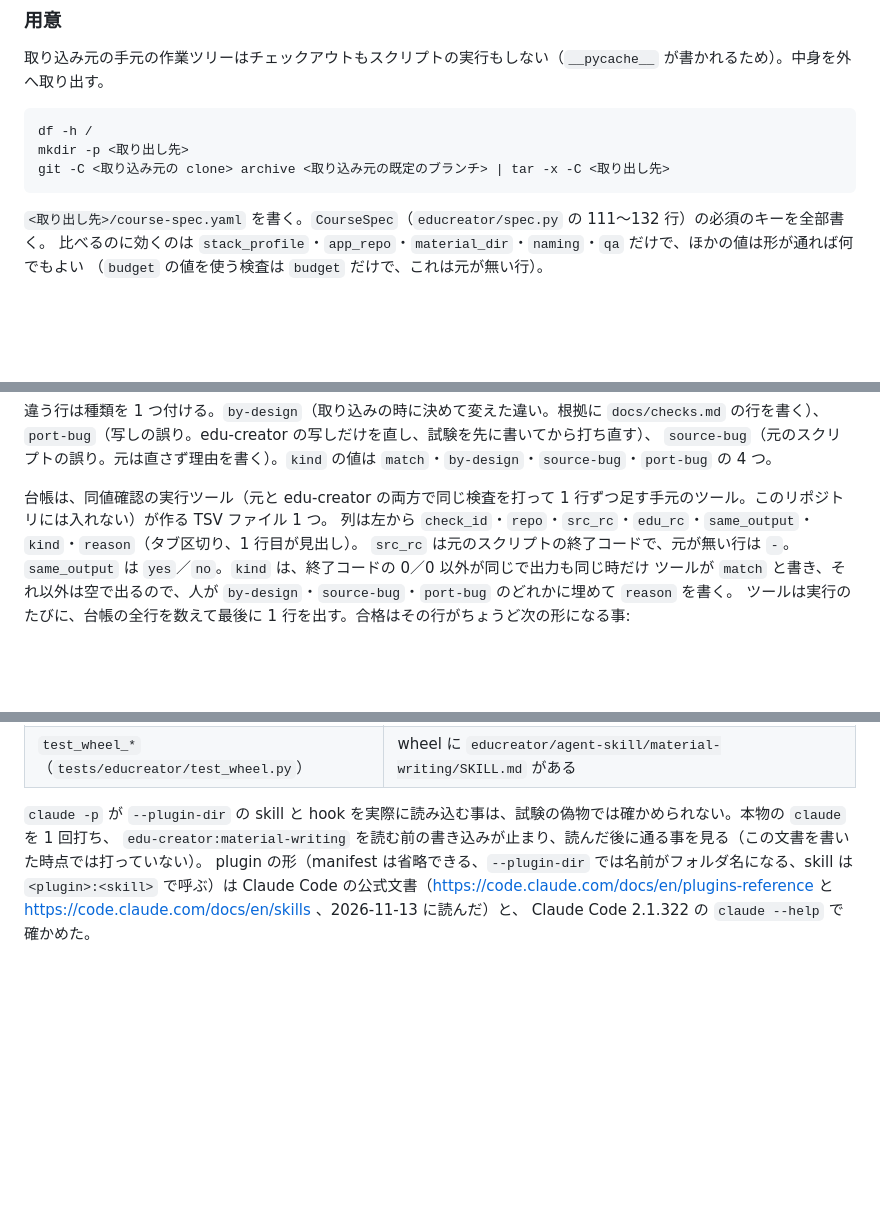
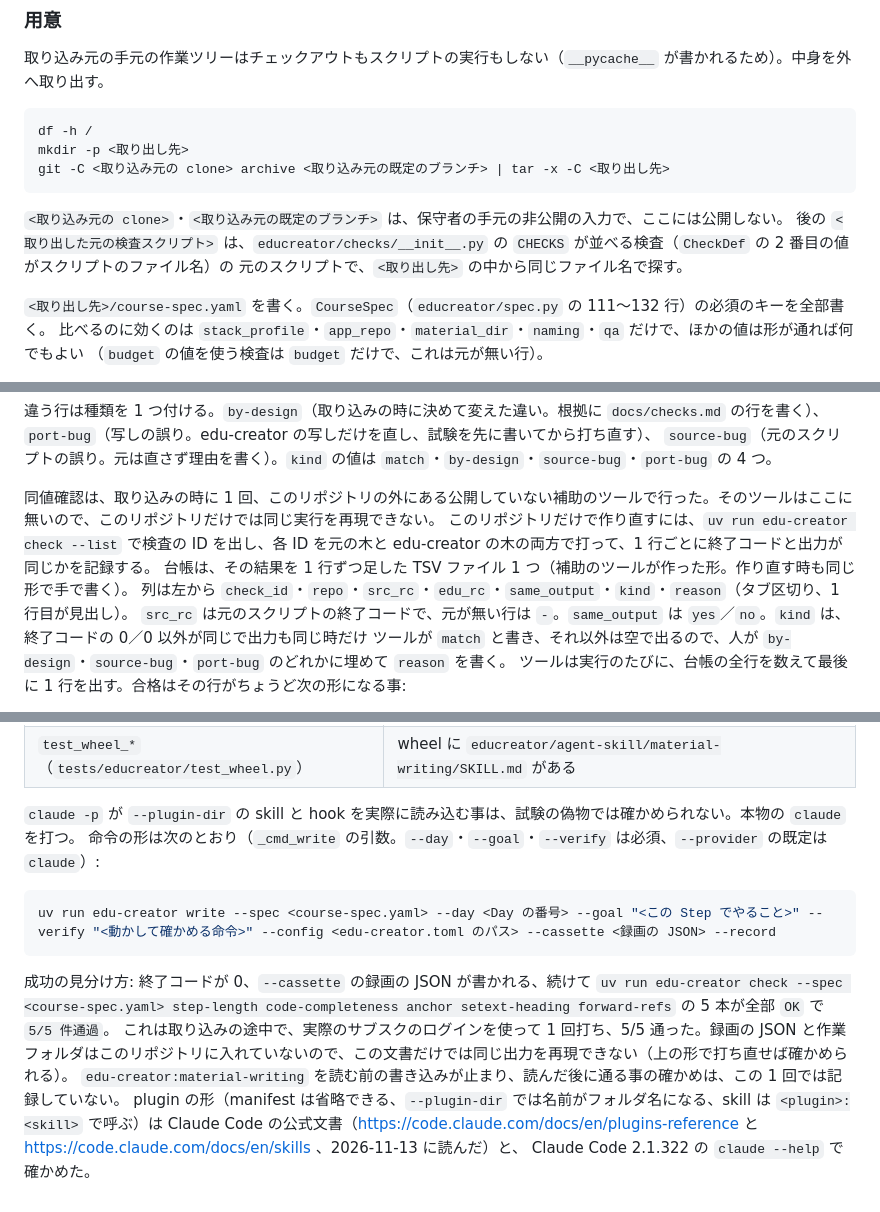
Before and after one commit to kouiso/edu-creator, a Markdown page: docs/skill-integration.md, 3 parts joined by grey strips. Rendered like a GitHub page; blank space fills up the shorter version.

````diff
--- a/docs/skill-integration.md
+++ b/docs/skill-integration.md
@@ -439,6 +450,10 @@ df -h /
 mkdir -p <取り出し先>
 git -C <取り込み元の clone> archive <取り込み元の既定のブランチ> | tar -x -C <取り出し先>
 ```
+
+`<取り込み元の clone>`・`<取り込み元の既定のブランチ>` は、保守者の手元の非公開の入力で、ここには公開しない。
+後の `<取り出した元の検査スクリプト>` は、`educreator/checks/__init__.py` の `CHECKS` が並べる検査（`CheckDef` の 2 番目の値がスクリプトのファイル名）の
+元のスクリプトで、`<取り出し先>` の中から同じファイル名で探す。
 
 `<取り出し先>/course-spec.yaml` を書く。`CourseSpec`（`educreator/spec.py` の 111〜132 行）の必須のキーを全部書く。
 比べるのに効くのは `stack_profile`・`app_repo`・`material_dir`・`naming`・`qa` だけで、ほかの値は形が通れば何でもよい
@@ -561,7 +576,9 @@ edu-creator の出力は 1 行目が `OK  <ID>` か `FAIL <ID>`、最後の行
 `port-bug`（写しの誤り。edu-creator の写しだけを直し、試験を先に書いてから打ち直す）、
 `source-bug`（元のスクリプトの誤り。元は直さず理由を書く）。`kind` の値は `match`・`by-design`・`source-bug`・`port-bug` の 4 つ。
 
-台帳は、同値確認の実行ツール（元と edu-creator の両方で同じ検査を打って 1 行ずつ足す手元のツール。このリポジトリには入れない）が作る TSV ファイル 1 つ。
+同値確認は、取り込みの時に 1 回、このリポジトリの外にある公開していない補助のツールで行った。そのツールはここに無いので、このリポジトリだけでは同じ実行を再現できない。
+このリポジトリだけで作り直すには、`uv run edu-creator check --list` で検査の ID を出し、各 ID を元の木と edu-creator の木の両方で打って、1 行ごとに終了コードと出力が同じかを記録する。
+台帳は、その結果を 1 行ずつ足した TSV ファイル 1 つ（補助のツールが作った形。作り直す時も同じ形で手で書く）。
 列は左から `check_id`・`repo`・`src_rc`・`edu_rc`・`same_output`・`kind`・`reason`（タブ区切り、1 行目が見出し）。
 `src_rc` は元のスクリプトの終了コードで、元が無い行は `-`。`same_output` は `yes`／`no`。`kind` は、終了コードの 0／0 以外が同じで出力も同じ時だけ
 ツールが `match` と書き、それ以外は空で出るので、人が `by-design`・`source-bug`・`port-bug` のどれかに埋めて `reason` を書く。
@@ -597,8 +614,16 @@ bash scripts/ci.sh fast             # ruff の全ルール・format・mypy。終
 | `test_skill_hooks.py`（新しいファイル `tests/educreator/test_skill_hooks.py`） | 関門の hook の判定の 1〜5 を 1 つずつ、hook をファイルとして子プロセスで打って確かめる。印が無い時に止まる物: `guarded_dir` の下の `.md` への `Write`、`python3 x.py <相対の教材のパス>`、`printf x>><相対の教材のパス>`、`cd <守るフォルダ>`、入力の `cwd` を守るフォルダの横にして `../<守るフォルダの名前>/day01_x.md` に書く `Bash`、`git checkout -- <教材のパス>`、`find <守るフォルダ> -delete`、`sort -o <教材のパス> <教材のパス>`、`sort --output=<教材のパス> x`、`uniq x <教材のパス>`、`cat <教材のパス> \| tee x`、閉じていない引用符の `Bash`。通る物: 単独の `cat <教材のパス>`、外のパスへの `Write`、印がある時の書き込み。`guarded_dir` を symlink の先で渡しても同じ判定。入力が壊れている・`cwd` が無い時は止まる。止める時の出力は `permissionDecision: deny` の JSON で終了コード 0。**壊れた時**: hook の `if __name__ == "__main__":` の所は `sys.exit(run_safely(main))` の 1 行にし、試験は `run_safely` に例外を出す関数を渡して、2 が返り標準エラーに理由がある事を見る（`main` の中のどこで例外が出ても同じ道を通る）。印の hook が `marker_dir` に印を作る。どれも skip しない（標準の部品だけで動くため） |
 | `test_wheel_*`（`tests/educreator/test_wheel.py`） | wheel に `educreator/agent-skill/material-writing/SKILL.md` がある |
 
-`claude -p` が `--plugin-dir` の skill と hook を実際に読み込む事は、試験の偽物では確かめられない。本物の `claude` を 1 回打ち、
-`edu-creator:material-writing` を読む前の書き込みが止まり、読んだ後に通る事を見る（この文書を書いた時点では打っていない）。
+`claude -p` が `--plugin-dir` の skill と hook を実際に読み込む事は、試験の偽物では確かめられない。本物の `claude` を打つ。
+命令の形は次のとおり（`_cmd_write` の引数。`--day`・`--goal`・`--verify` は必須、`--provider` の既定は `claude`）:
+
+```bash
+uv run edu-creator write --spec <course-spec.yaml> --day <Day の番号> --goal "<この Step でやること>" --verify "<動かして確かめる命令>" --config <edu-creator.toml のパス> --cassette <録画の JSON> --record
+```
+
+成功の見分け方: 終了コードが 0、`--cassette` の録画の JSON が書かれる、続けて `uv run edu-creator check --spec <course-spec.yaml> step-length code-completeness anchor setext-heading forward-refs` の 5 本が全部 `OK` で `5/5 件通過`。
+これは取り込みの途中で、実際のサブスクのログインを使って 1 回打ち、5/5 通った。録画の JSON と作業フォルダはこのリポジトリに入れていないので、この文書だけでは同じ出力を再現できない（上の形で打ち直せば確かめられる）。
+`edu-creator:material-writing` を読む前の書き込みが止まり、読んだ後に通る事の確かめは、この 1 回では記録していない。
 plugin の形（manifest は省略できる、`--plugin-dir` では名前がフォルダ名になる、skill は `<plugin>:<skill>` で呼ぶ）は
 Claude Code の公式文書（https://code.claude.com/docs/en/plugins-reference と https://code.claude.com/docs/en/skills 、2026-11-13 に読んだ）と、
 Claude Code 2.1.322 の `claude --help` で確かめた。
````
Also changed, not shown: other parts of docs/skill-integration.md (+22 -11 lines).
